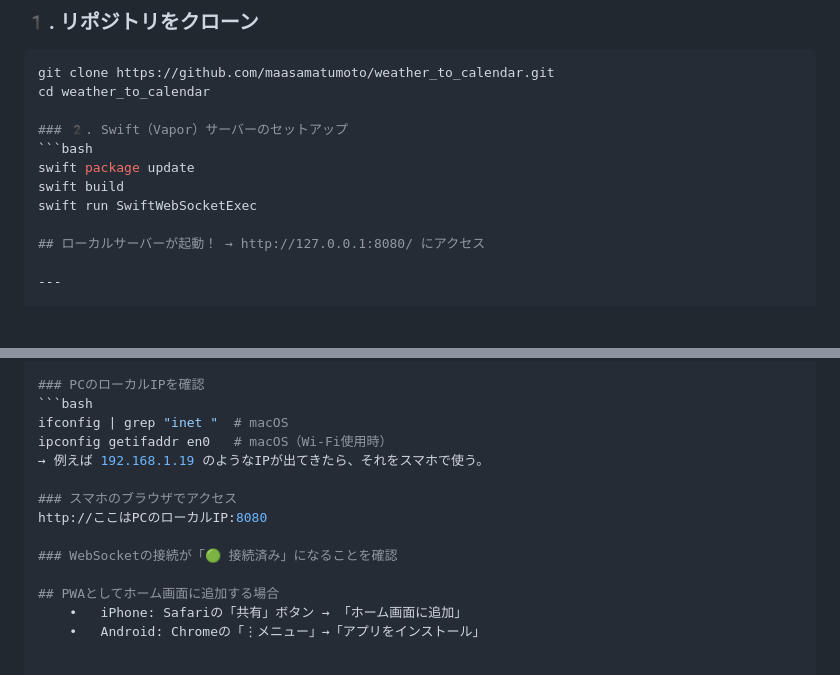
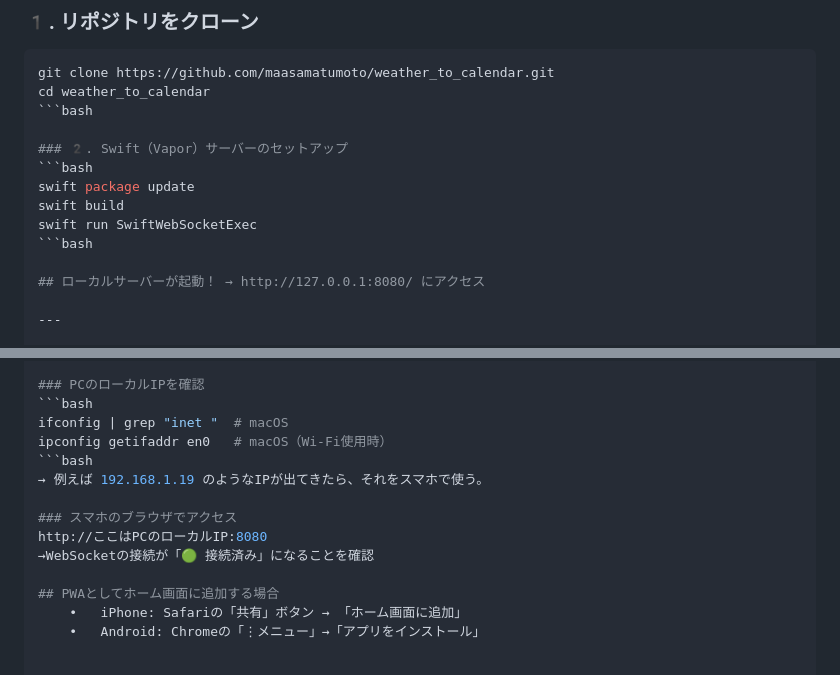
Before and after one commit to MaasaDev/weather_to_calendar, a Markdown page: README.md, 2 parts joined by grey strips. Rendered like a GitHub page; blank space fills up the shorter version.

Commit message:
READMEを更新

````diff
--- a/README.md
+++ b/README.md
@@ -19,12 +19,14 @@ Googleの拡張機能を使ってMacのデフォルトカレンダーに天気
 ```bash
 git clone https://github.com/maasamatumoto/weather_to_calendar.git
 cd weather_to_calendar
+```bash
 
 ### 2️. Swift（Vapor）サーバーのセットアップ
 ```bash
 swift package update
 swift build
 swift run SwiftWebSocketExec
+```bash
 
 ## ローカルサーバーが起動！ → http://127.0.0.1:8080/ にアクセス
 
@@ -65,12 +67,12 @@ swift run SwiftWebSocketExec serve
 ```bash
 ifconfig | grep "inet "  # macOS
 ipconfig getifaddr en0   # macOS（Wi-Fi使用時）
+```bash
 → 例えば 192.168.1.19 のようなIPが出てきたら、それをスマホで使う。
 
 ### スマホのブラウザでアクセス
 http://ここはPCのローカルIP:8080
-
-### WebSocketの接続が「🟢 接続済み」になることを確認
+→WebSocketの接続が「🟢 接続済み」になることを確認
 
 ## PWAとしてホーム画面に追加する場合
 	•	iPhone: Safariの「共有」ボタン → 「ホーム画面に追加」
````
